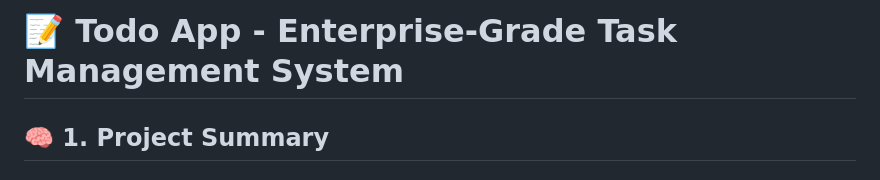
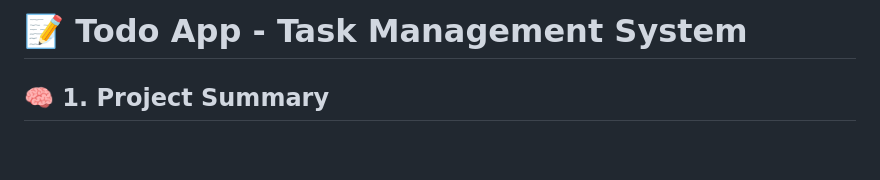
Before and after one commit to iamrkesharwani/TaskFlow, a Markdown page: README.md, the part around the change. Rendered like a GitHub page; blank space fills up the shorter version.

```diff
--- a/README.md
+++ b/README.md
@@ -1,4 +1,4 @@
-# 📝 Todo App - Enterprise-Grade Task Management System
+# 📝 Todo App - Task Management System
 
 ## 🧠 1. Project Summary
 
```
